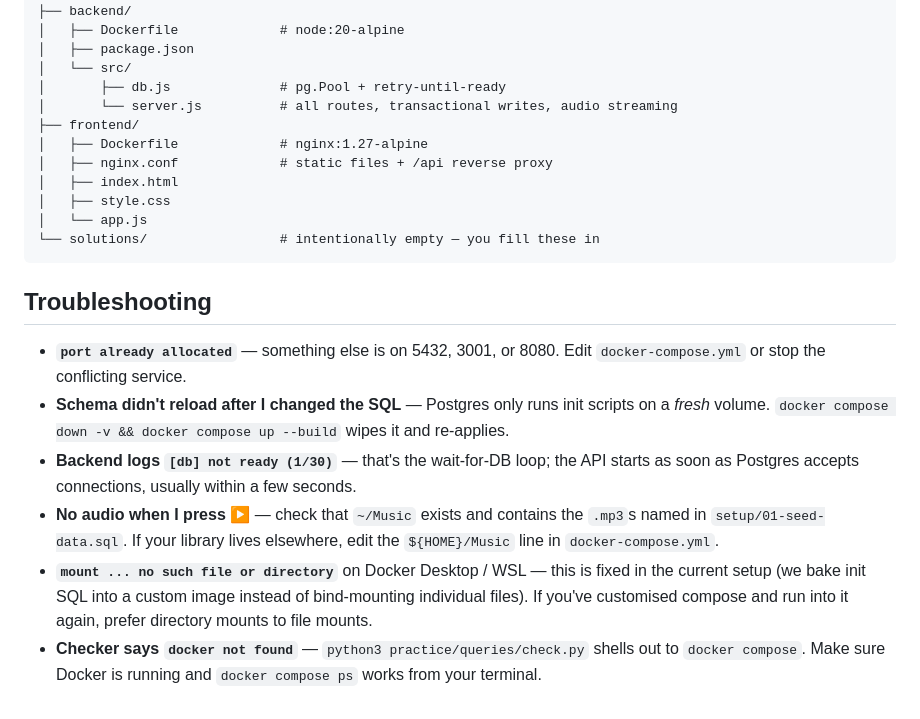
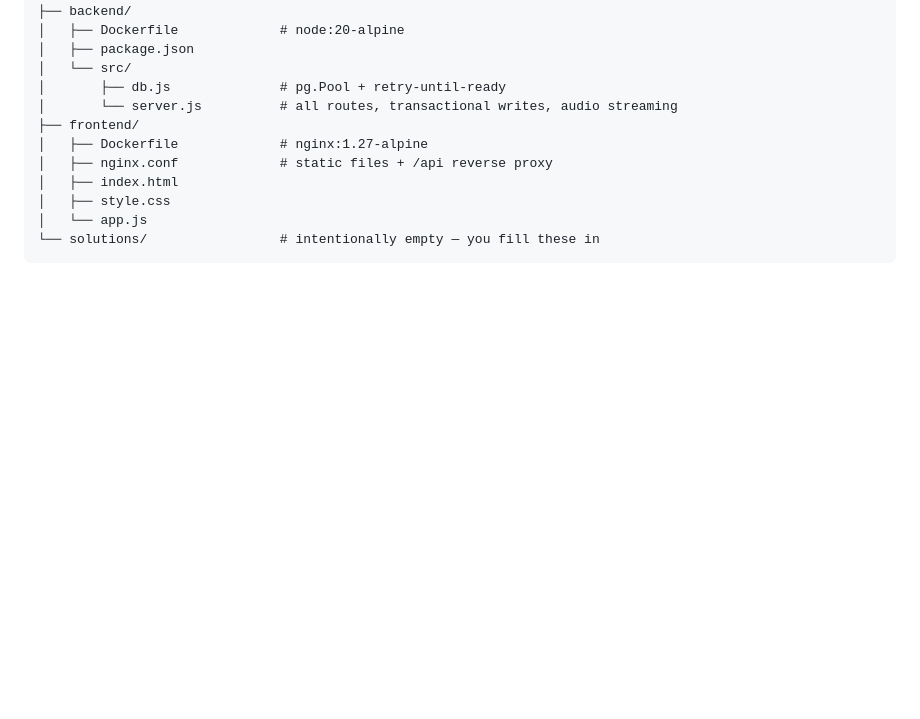
Before and after one commit to Maky189/Music-Streamer, a Markdown page: README.md, the part around the change. GitHub-like rendering; blank space fills up the shorter version.

Commit message:
Remove Troubleshooting section from README
Removed the Troubleshooting section from README.md.

````diff
--- a/README.md
+++ b/README.md
@@ -449,23 +449,3 @@ Zero pip installs — the grader just shells out to `docker compose exec db psql
 │   └── app.js
 └── solutions/                 # intentionally empty — you fill these in
 ```
-
-## Troubleshooting
-
-- **`port already allocated`** — something else is on 5432, 3001, or 8080. Edit
-  `docker-compose.yml` or stop the conflicting service.
-- **Schema didn't reload after I changed the SQL** — Postgres only runs init scripts on a
-  *fresh* volume. `docker compose down -v && docker compose up --build` wipes it and
-  re-applies.
-- **Backend logs `[db] not ready (1/30)`** — that's the wait-for-DB loop; the API starts
-  as soon as Postgres accepts connections, usually within a few seconds.
-- **No audio when I press ▶** — check that `~/Music` exists and contains the `.mp3`s
-  named in `setup/01-seed-data.sql`. If your library lives elsewhere, edit the
-  `${HOME}/Music` line in `docker-compose.yml`.
-- **`mount ... no such file or directory`** on Docker Desktop / WSL — this is fixed in the
-  current setup (we bake init SQL into a custom image instead of bind-mounting individual
-  files). If you've customised compose and run into it again, prefer directory mounts to
-  file mounts.
-- **Checker says `docker not found`** — `python3 practice/queries/check.py` shells out to
-  `docker compose`. Make sure Docker is running and `docker compose ps` works from your
-  terminal.
````
